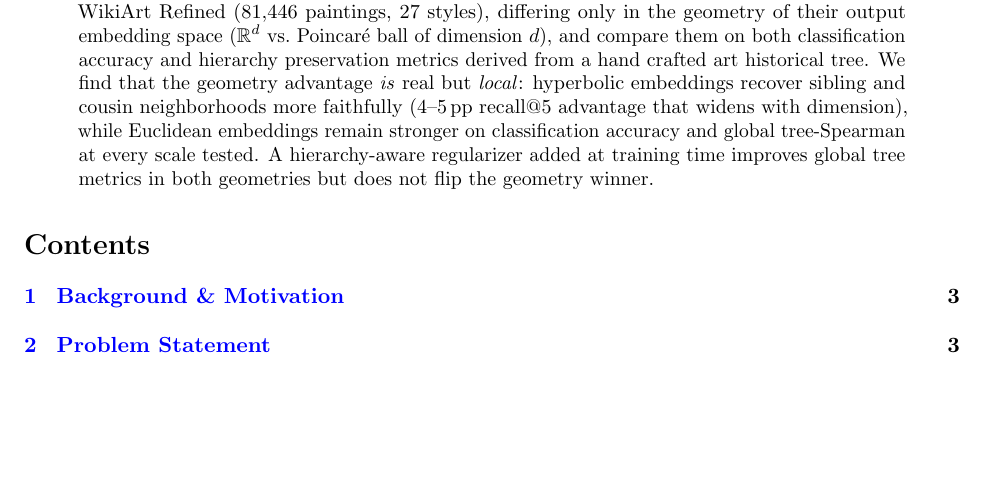
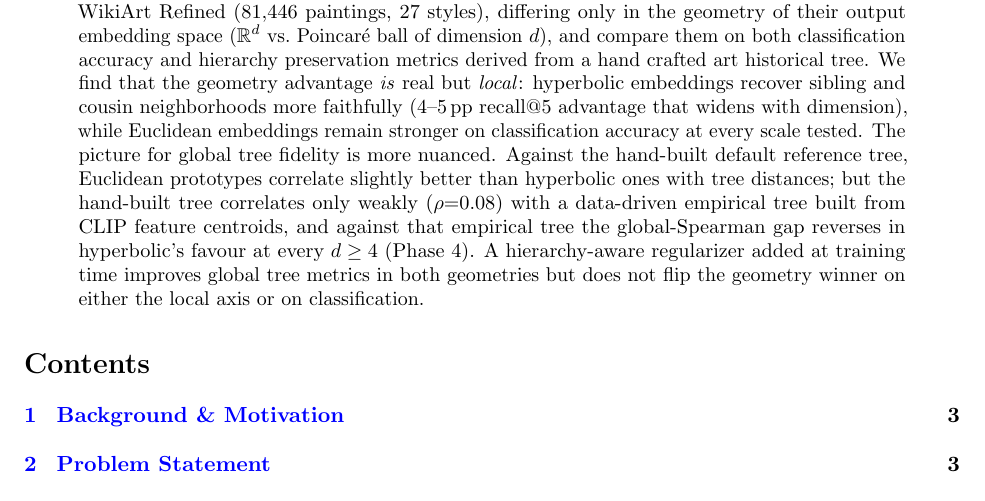
Before and after one commit to pgrindehollevik-harvard/hyperbolic, a LaTeX paper (docs/main.tex): part of page 1 of 15, cut so that both start at the same text, the shorter picture padded with empty space. Compiled offline with pdfLaTeX.

Commit message:
Fix class submission abstract: align with Phase 4 finding
The submitted abstract said "Euclidean embeddings remain stronger on
classification accuracy and global tree-Spearman at every scale
tested" -- but Phase 4 in the same paper shows the global-Spearman
gap reverses against an empirical reference tree built from CLIP
centroids. Internal contradiction.

Updated abstract:
- Keeps the local-vs-classification framing.
- Replaces the unconditional "Eu wins global tree-Spearman" claim
  with the conditional reading that Phase 4 actually supports:
  Euclidean is slightly higher against the hand-built tree, but the
  hand-built tree correlates only weakly with a data-driven empirical
  tree, and the gap reverses against the empirical tree.
- Clarifies that the regularizer doesn't flip the winner "on either
  the local axis or on classification" (rather than implying a
  global-tree winner exists).

Pure framing fix - no new claims, just reads the existing phases
honestly.

Co-Authored-By: Claude Opus 4.7 (1M context) <noreply@anthropic.com>

```diff
--- a/docs/main.tex
+++ b/docs/main.tex
@@ -29,12 +29,19 @@ frozen CLIP ViT-B/16 features extracted from WikiArt Refined (81,446 paintings,
 differing only in the geometry of their output embedding space ($\mathbb{R}^d$
 vs.\ Poincar\'{e} ball of dimension $d$), and compare them on both classification accuracy
 and hierarchy preservation metrics derived from a hand crafted art historical tree.
-We find that the geometry advantage \emph{is} real but \emph{local}: hyperbolic
-embeddings recover sibling and cousin neighborhoods more faithfully (4--5\,pp
-recall@5 advantage that widens with dimension), while Euclidean embeddings
-remain stronger on classification accuracy and global tree-Spearman at every
-scale tested. A hierarchy-aware regularizer added at training time improves
-global tree metrics in both geometries but does not flip the geometry winner.
+We find that the geometry advantage \emph{is} real but \emph{local}:
+hyperbolic embeddings recover sibling and cousin neighborhoods more faithfully
+(4--5\,pp recall@5 advantage that widens with dimension), while Euclidean
+embeddings remain stronger on classification accuracy at every scale tested.
+The picture for global tree fidelity is more nuanced. Against the hand-built
+default reference tree, Euclidean prototypes correlate slightly better than
+hyperbolic ones with tree distances; but the hand-built tree correlates only
+weakly ($\rho{=}0.08$) with a data-driven empirical tree built from CLIP
+feature centroids, and against that empirical tree the global-Spearman gap
+reverses in hyperbolic's favour at every $d \geq 4$ (Phase~4). A
+hierarchy-aware regularizer added at training time improves global tree
+metrics in both geometries but does not flip the geometry winner on either
+the local axis or on classification.
 \end{abstract}
 
 \tableofcontents
```
Also changed, not shown: docs/main.pdf.
